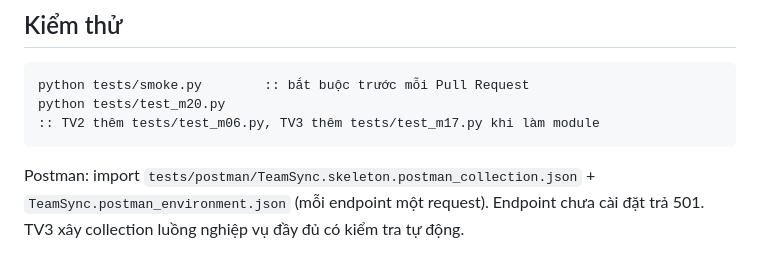
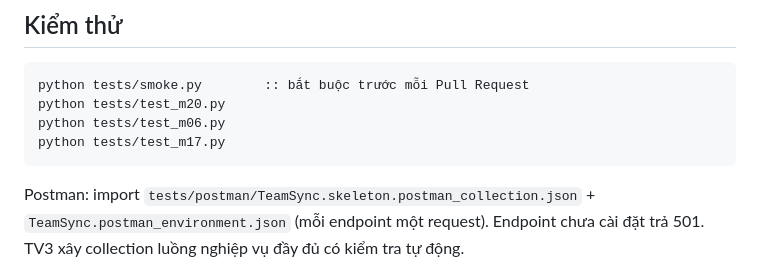
Before and after one commit to AnhTus119/TeamSync, a Markdown page: README.md, the part around the change. Drawn GitHub-style.

Commit message:
Refactor test commands in README.md
Updated test commands in README for clarity.

````diff
--- a/README.md
+++ b/README.md
@@ -52,7 +52,8 @@ Dự án demo có sẵn đủ tình huống: việc đã duyệt, việc bị tr
 ```bat
 python tests/smoke.py        :: bắt buộc trước mỗi Pull Request
 python tests/test_m20.py
-:: TV2 thêm tests/test_m06.py, TV3 thêm tests/test_m17.py khi làm module
+python tests/test_m06.py
+python tests/test_m17.py
 ```
 Postman: import `tests/postman/TeamSync.skeleton.postman_collection.json` + `TeamSync.postman_environment.json` (mỗi endpoint một request). Endpoint chưa cài đặt trả 501.
 TV3 xây collection luồng nghiệp vụ đầy đủ có kiểm tra tự động.
````
